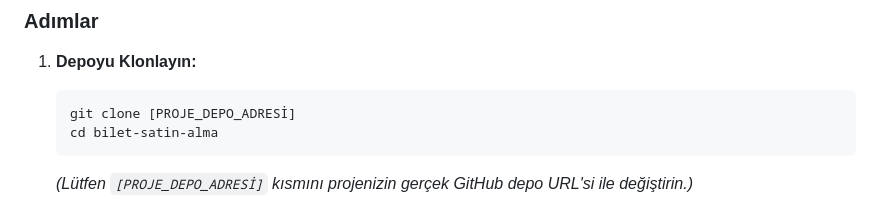
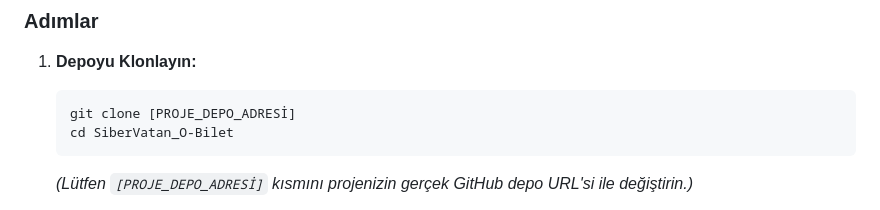
Before and after one commit to efemehmet1965/SiberVatan_O-Bilet, a Markdown page: README.md, the part around the change. Drawn GitHub-style.

Commit message:
Change directory name in README instructions
Updated directory name in clone instructions.

````diff
--- a/README.md
+++ b/README.md
@@ -38,7 +38,7 @@ Bu projeyi yerel ortamınızda çalıştırmak için Docker kullanılması şidd
 1.  **Depoyu Klonlayın:**
     ```bash
     git clone [PROJE_DEPO_ADRESİ]
-    cd bilet-satin-alma
+    cd SiberVatan_O-Bilet
     ```
     *(Lütfen `[PROJE_DEPO_ADRESİ]` kısmını projenizin gerçek GitHub depo URL'si ile değiştirin.)*
 
````
